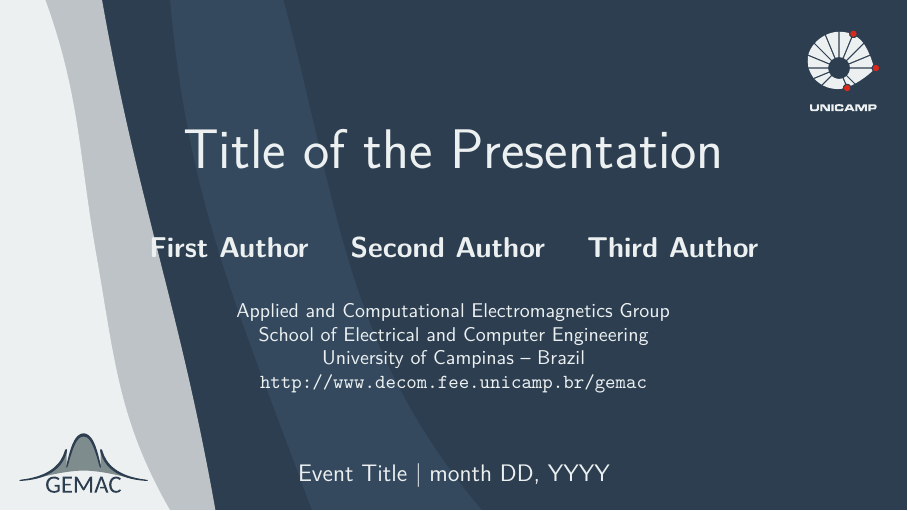
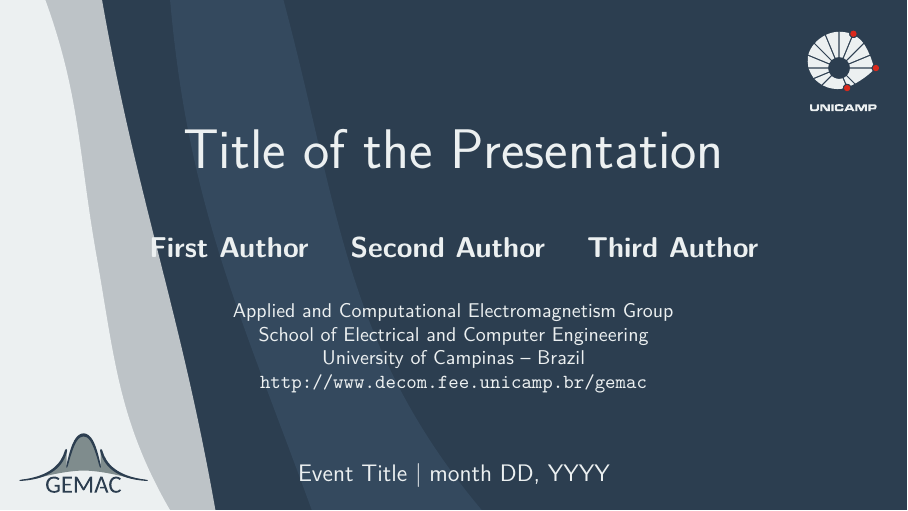
Before and after one commit to heitzmann/latex-templates, LaTeX slides (slides-gemac/slides.tex): page 1 of 6. Compiled offline with pdfLaTeX.

Commit message:
Fix spelling

```diff
--- a/slides-gemac/slides.tex
+++ b/slides-gemac/slides.tex
@@ -10,7 +10,7 @@
 %\subtitle{Subtitles are ugly}
 \date{Event Title | month DD, YYYY}
 \author{First Author \and Second Author \and Third Author}
-\institute{Applied and Computational Electromagnetics Group\\
+\institute{Applied and Computational Electromagnetism Group\\
 School of Electrical and Computer Engineering\\
 University of Campinas – Brazil\\
 \texttt{http://www.decom.fee.unicamp.br/gemac}}
```
Also changed, not shown: slides-gemac/slides.pdf.
